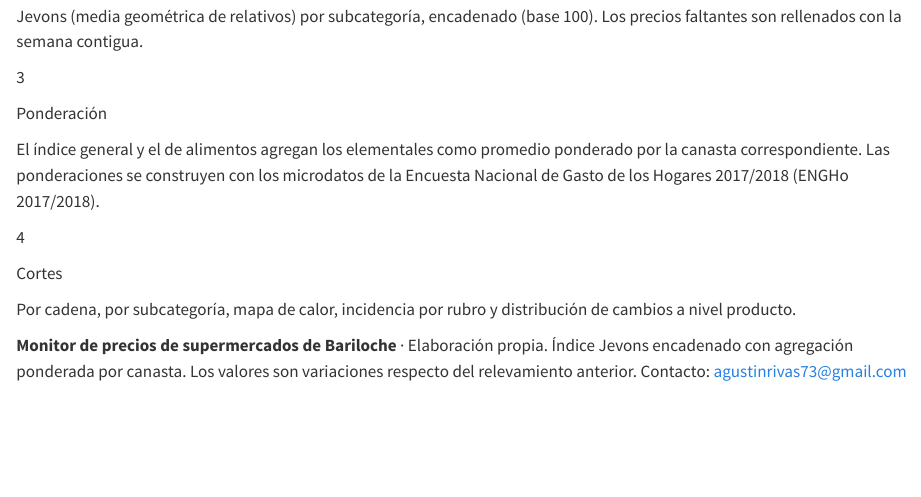
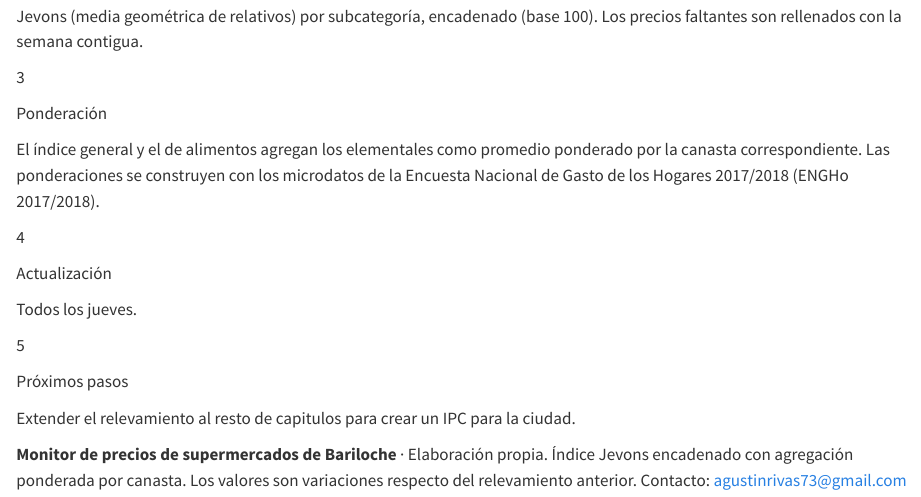
Before and after one commit to AgustinRivasBergant1995/monitor-precios, a Quarto document (index.qmd): the page in a window 1100 px wide, from 2600 px down. Rendered offline with R 4.5, knitr and Pandoc in place of Quarto, with nearby package versions; some code elsewhere in the file could not run offline.

Commit message:
Nuevos agregados

```diff
--- a/index.qmd
+++ b/index.qmd
@@ -6,6 +6,7 @@ format:
     page-layout: article
     toc: false
     title-block-style: none
+    google-analytics: "G-X4JGBNYMG9"
     include-in-header:
       text: |
         <script src="https://cdn.jsdelivr.net/npm/echarts@5.5.1/dist/echarts.min.js"></script>
@@ -453,10 +454,21 @@ El índice general y el de alimentos agregan los elementales como promedio ponde
 4
 :::
 ::: {.t}
-Cortes
+Actualización
 :::
 ::: {.d}
-Por cadena, por subcategoría, mapa de calor, incidencia por rubro y distribución de cambios a nivel producto.
+Todos los jueves.
+:::
+:::
+::: {.step}
+::: {.n}
+5
+:::
+::: {.t}
+Próximos pasos
+:::
+::: {.d}
+Extender el relevamiento al resto de capitulos para crear un IPC para la ciudad.
 :::
 :::
 :::
```
Also changed, not shown: index.html.
